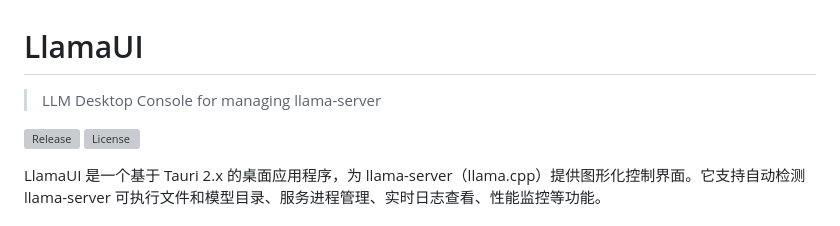
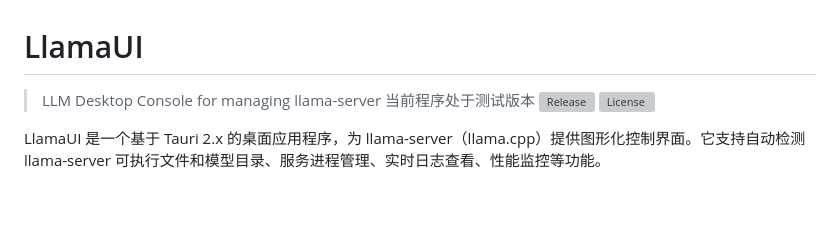
Before and after one commit to ZMH21306/LlamaUI, a Markdown page: README.md, the part around the change. GitHub-like rendering; blank space fills up the shorter version; grey boxes are pictures that could not be loaded.

Commit message:
Add testing version note to README
Updated README to include information about the testing version.

```diff
--- a/README.md
+++ b/README.md
@@ -1,7 +1,7 @@
 # LlamaUI
 
 > LLM Desktop Console for managing llama-server
-
+> 当前程序处于测试版本
 [![Release](https://img.shields.io/github/v/release/ZMH21306/LlamaUI?label=version&sort=semver)](https://github.com/ZMH21306/LlamaUI/releases)
 [![License](https://img.shields.io/github/license/ZMH21306/LlamaUI)](LICENSE)
 
```
